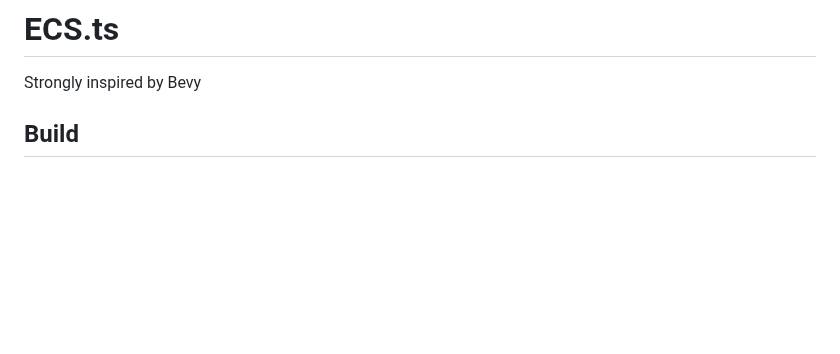
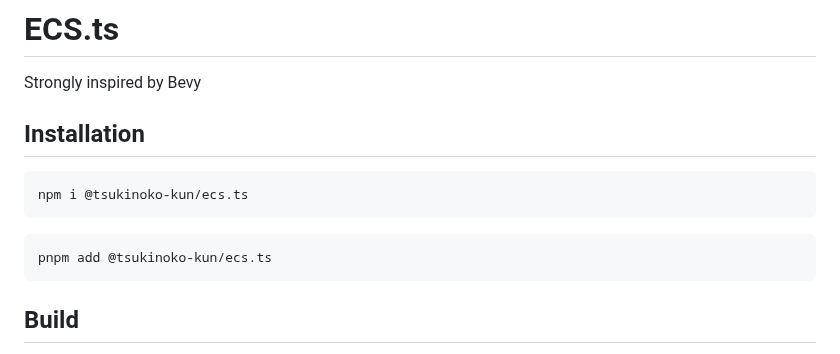
Before and after one commit to tsukinoko-kun/ecs.ts, a Markdown page: README.md, the part around the change. Drawn GitHub-style; blank space fills up the shorter version.

Commit message:
docs(readme): added npm install instructions

````diff
--- a/README.md
+++ b/README.md
@@ -1,6 +1,16 @@
 # ECS.ts
 
 Strongly inspired by Bevy
+
+## Installation
+
+```shell
+npm i @tsukinoko-kun/ecs.ts
+```
+
+```shell
+pnpm add @tsukinoko-kun/ecs.ts
+```
 
 ## Build
 
````
